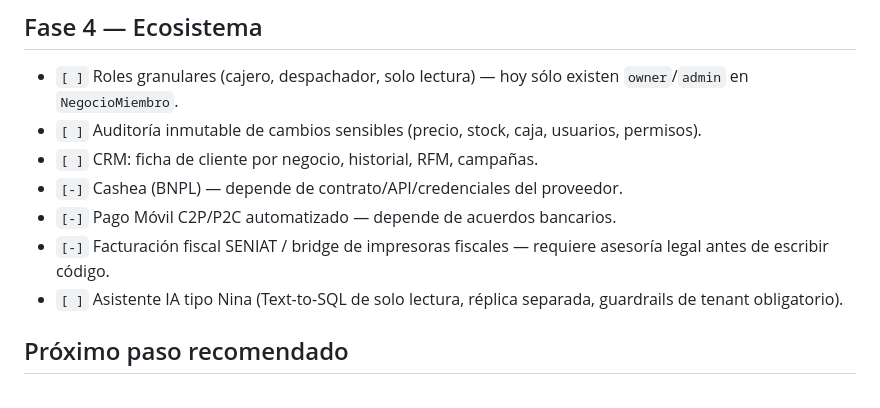
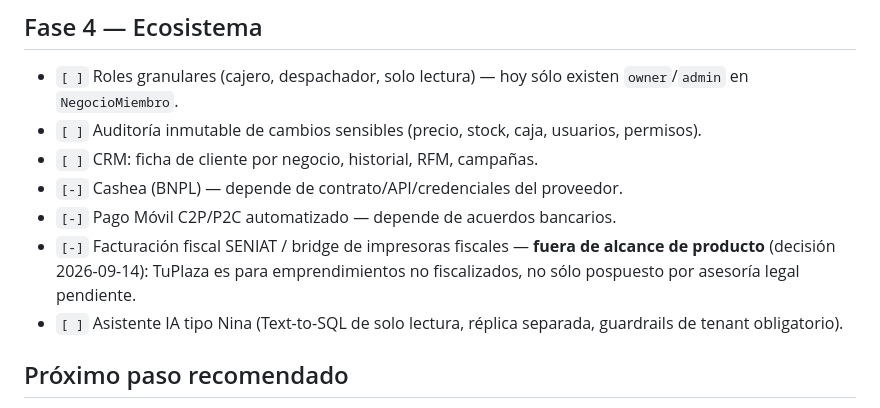
Before and after one commit to DjMagic32/backend-ojeda-app, a Markdown page: docs/ROADMAP.md, the part around the change. GitHub-like rendering.

```diff
--- a/docs/ROADMAP.md
+++ b/docs/ROADMAP.md
@@ -91,8 +91,9 @@ Contraparte en la app: `TuPlazaFront/ROADMAP.md`.
 - `[ ]` CRM: ficha de cliente por negocio, historial, RFM, campañas.
 - `[-]` Cashea (BNPL) — depende de contrato/API/credenciales del proveedor.
 - `[-]` Pago Móvil C2P/P2C automatizado — depende de acuerdos bancarios.
-- `[-]` Facturación fiscal SENIAT / bridge de impresoras fiscales — requiere
-  asesoría legal antes de escribir código.
+- `[-]` Facturación fiscal SENIAT / bridge de impresoras fiscales — **fuera de
+  alcance de producto** (decisión 2026-09-14): TuPlaza es para emprendimientos
+  no fiscalizados, no sólo pospuesto por asesoría legal pendiente.
 - `[ ]` Asistente IA tipo Nina (Text-to-SQL de solo lectura, réplica separada,
   guardrails de tenant obligatorio).
 
```
Also changed, not shown: docs/fina-partner-gap-checklist.md (+21 -13 lines).
